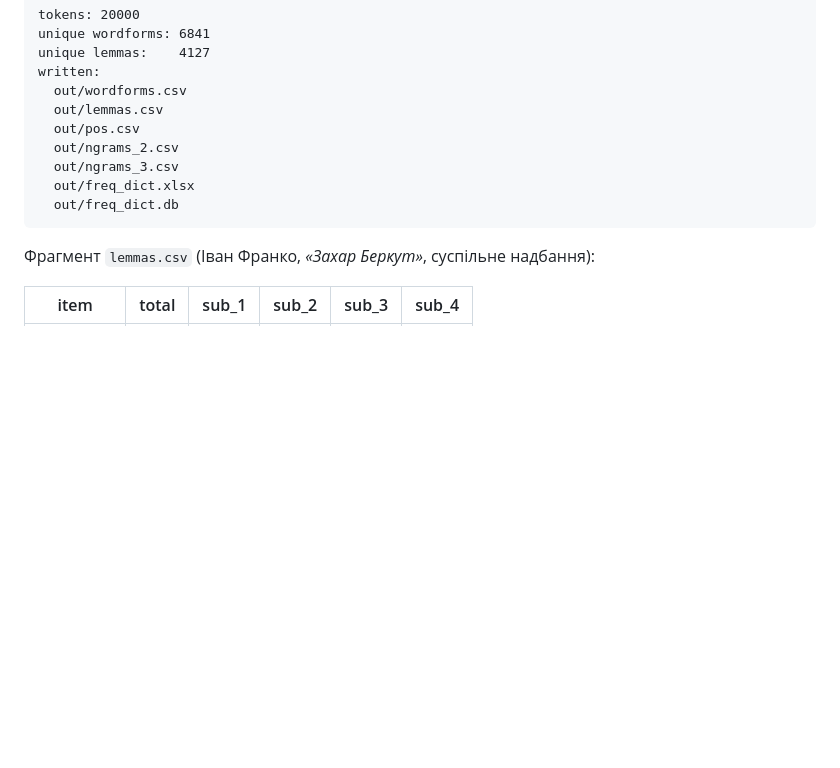
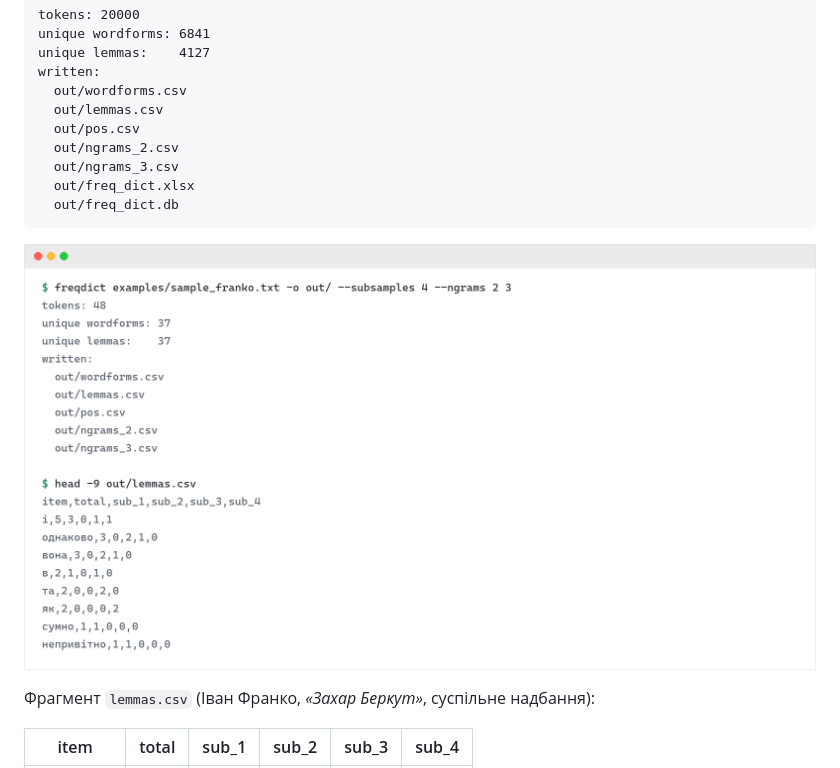
Before and after one commit to ZavarOvek/ua-freq-dict, a Markdown page: README.uk.md, the part around the change. GitHub-like rendering; pictures changed too: docs/screenshot.png (added); blank space fills up the shorter version.

Commit message:
Add usage screenshot to README
Embed a light-theme terminal screenshot showing the freqdict CLI
output and a head of the generated lemmas.csv. Also ignore the local
out/ directory used to generate it.

````diff
--- a/README.uk.md
+++ b/README.uk.md
@@ -53,6 +53,8 @@ written:
   out/freq_dict.db
 ```
 
+![Вивід freqdict і фрагмент lemmas.csv](docs/screenshot.png)
+
 Фрагмент `lemmas.csv` (Іван Франко, *«Захар Беркут»*, суспільне надбання):
 
 | item     | total | sub_1 | sub_2 | sub_3 | sub_4 |
````
Also changed, not shown: README.md (+2 -0 lines), 1 other file.
